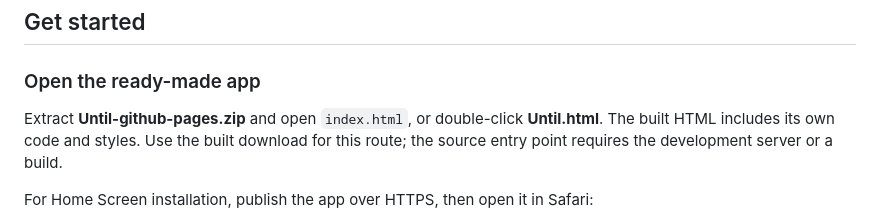
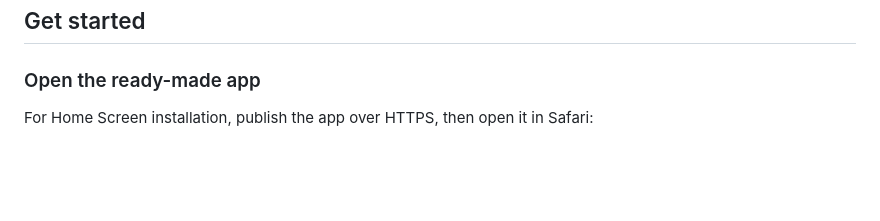
Before and after one commit to chuhandeng/until, a Markdown page: README.md, the part around the change. Drawn GitHub-style; blank space fills up the shorter version.

```diff
--- a/README.md
+++ b/README.md
@@ -64,8 +64,6 @@ It runs as a static web app, installs on your Home Screen, and works offline aft
 
 ### Open the ready-made app
 
-Extract **Until-github-pages.zip** and open `index.html`, or double-click **Until.html**. The built HTML includes its own code and styles. Use the built download for this route; the source entry point requires the development server or a build.
-
 For Home Screen installation, publish the app over HTTPS, then open it in Safari:
 
 1. Tap **Share → Add to Home Screen**.
```
